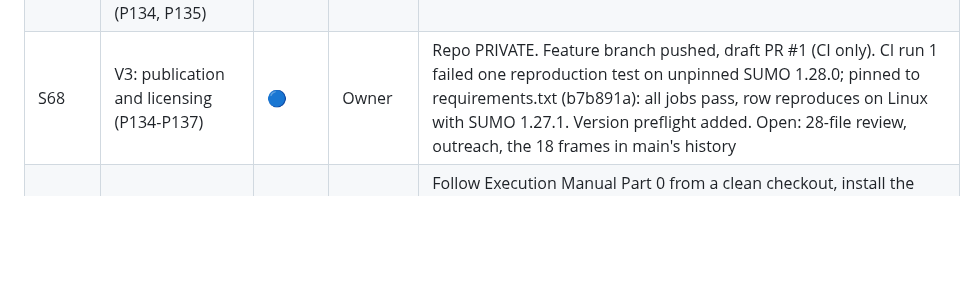
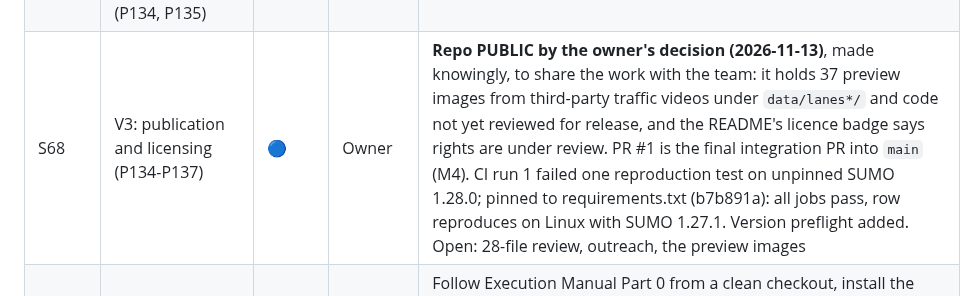
Before and after one commit to Divyansh-9/CNN_VIT_BILSTM_CROSS_ATTENTION_BASED_TRAFFIC_MANAGEMENT_SYSTEM, a Markdown page: BUILD-LOG.md, the part around the change. Rendered like a GitHub page; blank space fills up the shorter version.

Commit message:
S68: record the owner's decision to keep the repository public
The board said "Repo PRIVATE"; the repository is public, by the owner's
decision of 2026-11-13, to share the work with the team. Recorded with what
that exposes (37 third-party preview images under data/lanes*/, code not
yet reviewed for release) and that PR #1 becomes the M4 integration PR.

Co-Authored-By: Claude Opus 5.5 <noreply@anthropic.com>

```diff
--- a/BUILD-LOG.md
+++ b/BUILD-LOG.md
@@ -212,7 +212,7 @@ as the project's only blocker for two weeks.
 | S65 | Measure on the deployment camera's own stream (V2; P134, P135) | ⬜ | R1 | Criteria frozen (`PREREGISTRATION_V2_S65.md`): 6a model call p95 <= 150 ms; 6b edge step p95 <= 1,000 ms and max <= 2,000 ms; 6c transport p95 <= 200 ms. Stand-in: 6a FAILS (p95 325.9 ms, ONNX on CPU ~2x budget), all else passes. In memory only. Waits on the camera window; closes only on the real-camera run |
 | S66 | Back the model artifacts up off this disk | ✅ | Owner | 2026-10-18. `trained_weight.zip`: 301 artifacts, 1,375 MB, sha256 `0745587bf7b0348acec518f1c35b6d54eb46b25d39d11bfcdc3cf4562ea519d3`, built by the P139-patched workflow from outside the repository. **Reproduced before upload:** `check` PASS, 18 of 18 locked hashes matched, and a separate extract-and-re-hash verifier passed. **Owner-reported, not independently audited:** the upload to the owner's private Google Drive (5 of 5 files, shown by screenshot), and a download check whose output was not retained. The old manifest covered 83 of the 301 (P139). P139 is applied to `scripts/backup_models.py`, and the committed manifest now lists all 301 at the archived hashes. There is no second physical disk in this laptop (P90) |
 | S67 | V1: human-verified prediction quality of the deployed forecasters (P134, P135) | 🔵 | R1 + labellers | Design approved; draft protocol written (Q1 detector error, Q2 deployed-system error, Q3 label-source sensitivity, four alternatives). Inter-rater gate coded (ICC(2,1) >= 0.80, validated against Shrout & Fleiss). Pilot page ready. Waits on two named labellers |
-| S68 | V3: publication and licensing (P134-P137) | 🔵 | Owner | Repo PRIVATE. Feature branch pushed, draft PR #1 (CI only). CI run 1 failed one reproduction test on unpinned SUMO 1.28.0; pinned to requirements.txt (b7b891a): all jobs pass, row reproduces on Linux with SUMO 1.27.1. Version preflight added. Open: 28-file review, outreach, the 18 frames in main's history |
+| S68 | V3: publication and licensing (P134-P137) | 🔵 | Owner | **Repo PUBLIC by the owner's decision (2026-11-13)**, made knowingly, to share the work with the team: it holds 37 preview images from third-party traffic videos under `data/lanes*/` and code not yet reviewed for release, and the README's licence badge says rights are under review. PR #1 is the final integration PR into `main` (M4). CI run 1 failed one reproduction test on unpinned SUMO 1.28.0; pinned to requirements.txt (b7b891a): all jobs pass, row reproduces on Linux with SUMO 1.27.1. Version preflight added. Open: 28-file review, outreach, the preview images |
 | S69 | Deployment verified on a second machine (D30, D31) | ⬜ | Owner to assign | Follow Execution Manual Part 0 from a clean checkout, install the documented prerequisites, run `scripts/check_deployment.py`, then the end-to-end check if it says READY. Record the machine, every missing prerequisite and the outcome. READY alone closes nothing. So far: a clean clone on the development machine loads the three profiles and lacks weights, Mosquitto and a dashboard build. Waits on a second machine |
 
 ---
```
